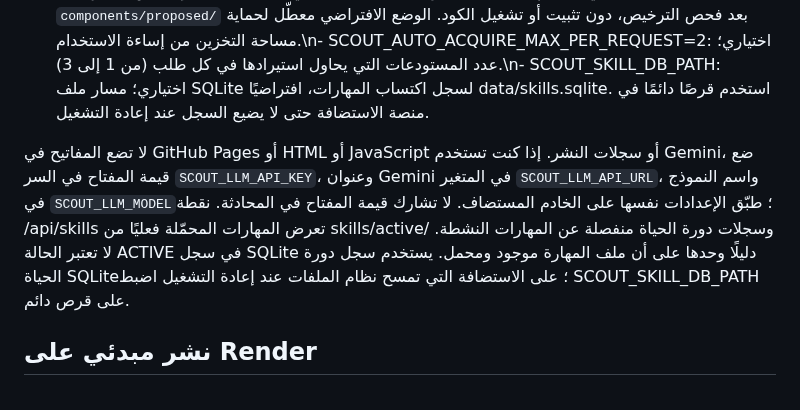
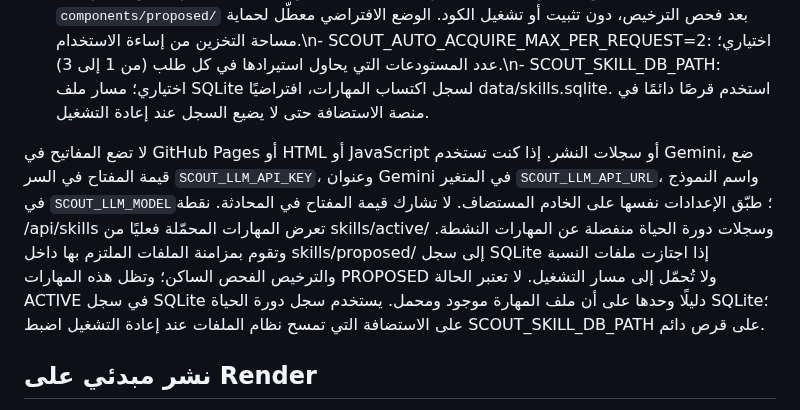
Before and after one commit to norejaberahmed-design/ai-project-scout, a Markdown page: API_DEPLOYMENT.md, the part around the change. Drawn GitHub-style.

Commit message:
docs: explain proposal registry synchronization and inactive status

```diff
--- a/API_DEPLOYMENT.md
+++ b/API_DEPLOYMENT.md
@@ -13,7 +13,7 @@
 - SCOUT_API_PORT=8787 أو المنفذ الذي تتطلبه منصة الاستضافة.
 - SCOUT_AUTO_ACQUIRE_COMPONENTS=true: اختياري؛ عند تفعيله ينسخ الإيجنت تلقائيًا ملفات نصية مؤهلة من مستودعات GitHub التي يكتشفها أثناء تحليل أدوات الذكاء الاصطناعي إلى `components/proposed/` بعد فحص الترخيص، دون تثبيت أو تشغيل الكود. الوضع الافتراضي معطّل لحماية مساحة التخزين من إساءة الاستخدام.\n- SCOUT_AUTO_ACQUIRE_MAX_PER_REQUEST=2: اختياري؛ عدد المستودعات التي يحاول استيرادها في كل طلب (من 1 إلى 3).\n- SCOUT_SKILL_DB_PATH: اختياري؛ مسار ملف SQLite لسجل اكتساب المهارات، افتراضيًا data/skills.sqlite. استخدم قرصًا دائمًا في منصة الاستضافة حتى لا يضيع السجل عند إعادة التشغيل.
 
-لا تضع المفاتيح في GitHub Pages أو HTML أو JavaScript أو سجلات النشر. إذا كنت تستخدم Gemini، ضع قيمة المفتاح في السر `SCOUT_LLM_API_KEY`، وعنوان Gemini في المتغير `SCOUT_LLM_API_URL`، واسم النموذج في `SCOUT_LLM_MODEL`؛ طبّق الإعدادات نفسها على الخادم المستضاف. لا تشارك قيمة المفتاح في المحادثة. نقطة /api/skills تعرض المهارات المحمّلة فعليًا من skills/active/ وسجلات دورة الحياة منفصلة عن المهارات النشطة. لا تعتبر الحالة ACTIVE في سجل SQLite دليلًا وحدها على أن ملف المهارة موجود ومحمل. يستخدم سجل دورة الحياة SQLite؛ على الاستضافة التي تمسح نظام الملفات عند إعادة التشغيل اضبط SCOUT_SKILL_DB_PATH على قرص دائم.
+لا تضع المفاتيح في GitHub Pages أو HTML أو JavaScript أو سجلات النشر. إذا كنت تستخدم Gemini، ضع قيمة المفتاح في السر `SCOUT_LLM_API_KEY`، وعنوان Gemini في المتغير `SCOUT_LLM_API_URL`، واسم النموذج في `SCOUT_LLM_MODEL`؛ طبّق الإعدادات نفسها على الخادم المستضاف. لا تشارك قيمة المفتاح في المحادثة. نقطة /api/skills تعرض المهارات المحمّلة فعليًا من skills/active/ وسجلات دورة الحياة منفصلة عن المهارات النشطة. وتقوم بمزامنة الملفات الملتزم بها داخل skills/proposed/ إلى سجل SQLite إذا اجتازت ملفات النسبة والترخيص الفحص الساكن؛ وتظل هذه المهارات PROPOSED ولا تُحمّل إلى مسار التشغيل. لا تعتبر الحالة ACTIVE في سجل SQLite دليلًا وحدها على أن ملف المهارة موجود ومحمل. يستخدم سجل دورة الحياة SQLite؛ على الاستضافة التي تمسح نظام الملفات عند إعادة التشغيل اضبط SCOUT_SKILL_DB_PATH على قرص دائم.
 
 ## نشر مبدئي على Render
 
```
